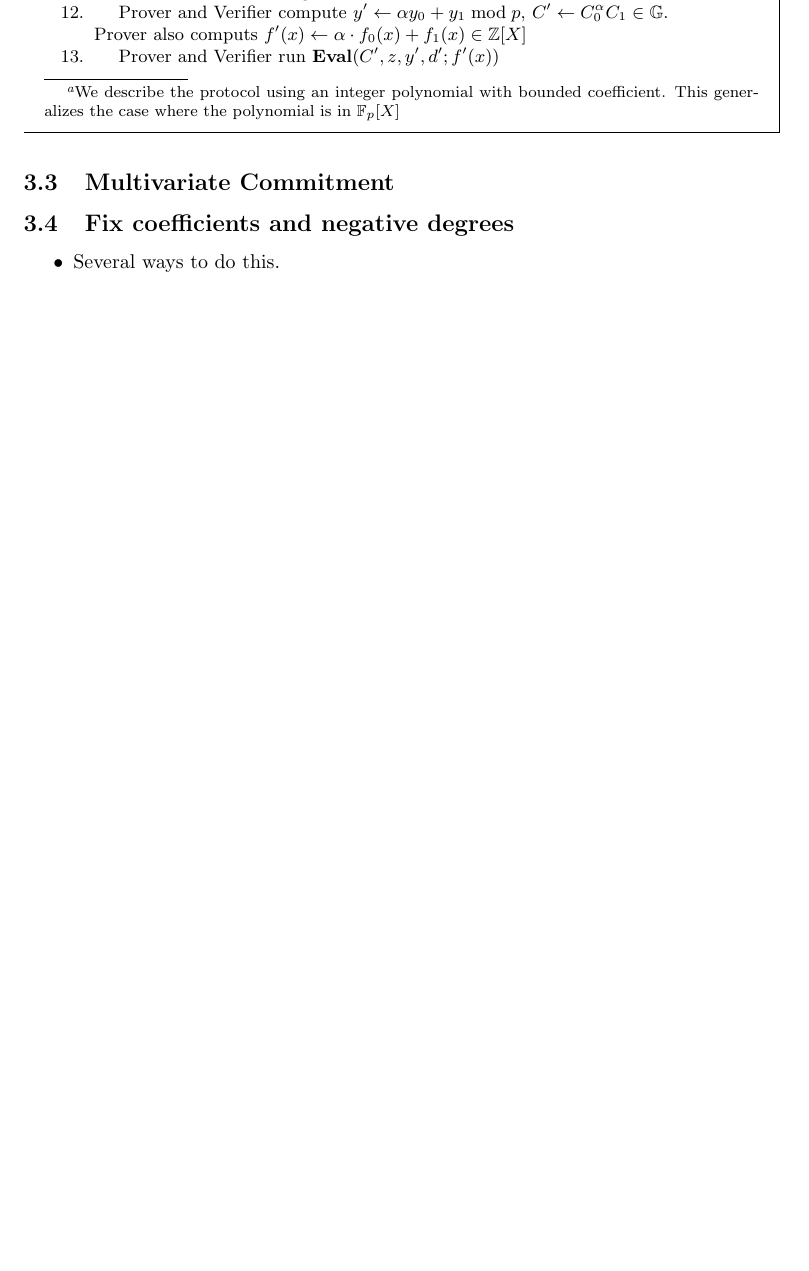
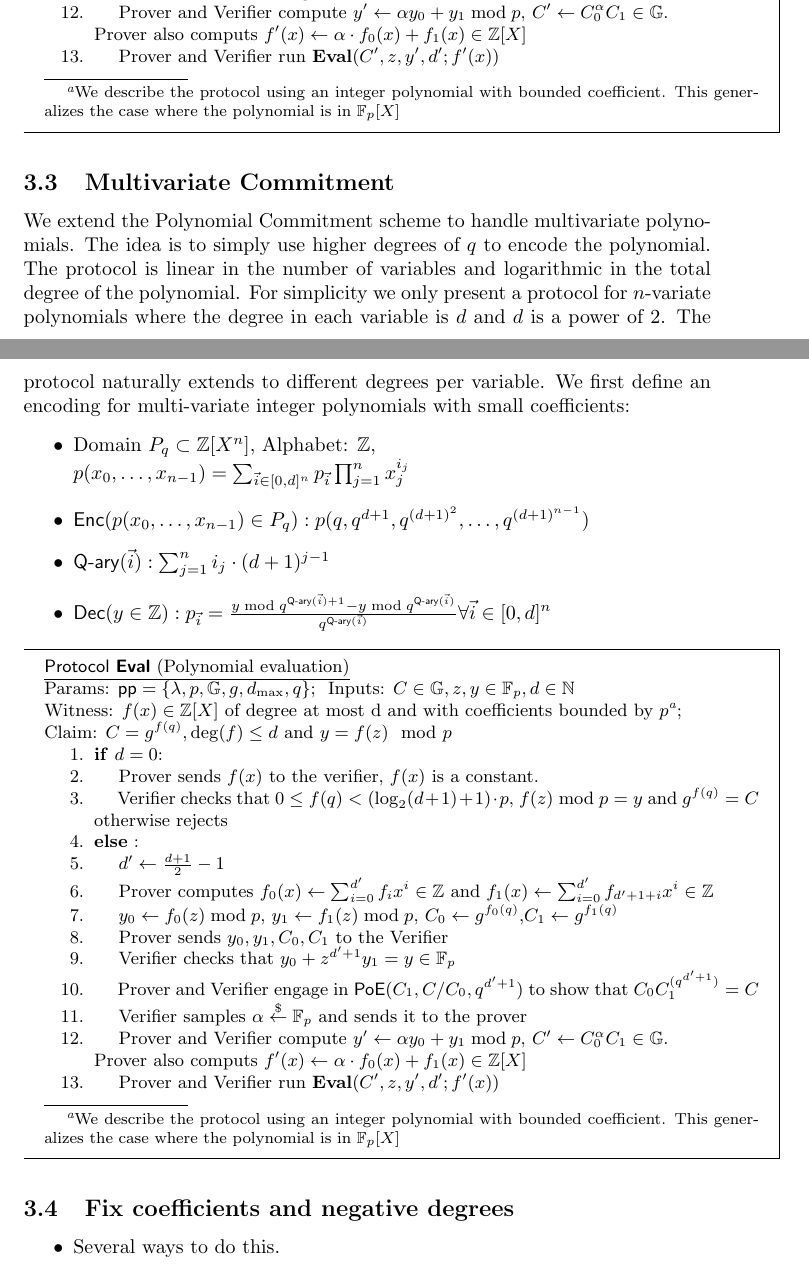
Before and after one commit to bbuenz/darker, a LaTeX document (polycommit.tex, which reads notations.sty): part of page 7 of 13 before the commit and two parts of pages 7 and 8 of 14 after it, the two joined at a grey line, cut so that both start at the same text, the shorter picture padded with empty space. Compiled offline with pdfLaTeX.

Commit message:
multivariate

```diff
--- a/notations.sty
+++ b/notations.sty
@@ -5,3 +5,7 @@
 \newcommand{\commit}{\ensuremath{\textbf{{Commit}}}}
 \newcommand{\open}{\ensuremath{\textbf{{Open}}}}
 \newcommand{\eval}{\ensuremath{\textbf{{Eval}}}}
+\newcommand{\deq}{\mathrel{\mathop:}=}
+
+\newcommand{\primes}{\textsf{Primes}(\lambda)}
+\newcommand{\defn}[1]{\textbf{#1}}
--- a/polycommit.tex
+++ b/polycommit.tex
@@ -1,5 +1,5 @@
 \documentclass{article}
-\usepackage[operators,lambda,keys,sets,primitives,adversary,asymptotics]{cryptocode}
+\usepackage[operators,lambda,keys,sets,primitives,adversary,asymptotics,advantage]{cryptocode}
 \usepackage{notations}
 \usepackage{mdframed}
 \usepackage{enumitem}
@@ -316,6 +336,41 @@ Claim: $C=g^{f(q)},\deg(f)\leq d$ and $y=f(z) \mod p$
 \end{minipage}
 \end{small}
 \subsection{Multivariate Commitment}
+  We extend the Polynomial Commitment scheme to handle multivariate polynomials. The idea is to simply use higher degrees of $q$ to encode the polynomial. The protocol is linear in the number of variables and logarithmic in the total degree of the polynomial. For simplicity we only present a protocol for $n$-variate polynomials where the degree in each variable is $d$ and $d$ is a power of $2$. The protocol naturally extends to different degrees per variable.
+We first define an encoding for multi-variate integer polynomials with small coefficients:
+ \begin{itemize}
+	\item Domain $P_q \subset \ZZ[X^n]$, Alphabet: $\ZZ$, \\$p(x_0,\dots,x_{n-1})=\sum_{\vec{i} \in [0,d]^n} p_{\vec{i}} \prod_{j=1}^{n} x_j^{i_j}$
+	\item $\enc(p(x_0,\dots,x_{n-1}) \in P_q): p(q,q^{d+1},q^{(d+1)^2},\dots,q^{(d+1)^{n-1}})$
+	\item $\textsf{Q-ary}(\vec{i}):\sum_{j=1}^{n} i_j\cdot (d+1)^{j-1}$
+	\item $\dec(y \in \ZZ): p_{\vec{i}}=\frac{y \bmod q^{\textsf{Q-ary}(\vec{i})+1}-y \bmod q^{\textsf{Q-ary}(\vec{i})}}{q^{\textsf{Q-ary}(\vec{i})}} \forall \vec{i} \in [0,d]^n$
+\end{itemize}
+\begin{small}
+ \begin{minipage}{1.1\textwidth}
+\begin{mdframed}[userdefinedwidth=1\textwidth]  \label{prot:Opening}
+	\noindent \underline{\textsf{Protocol \eval} (Polynomial evaluation)}\\
+\noindent Params: $\crs=\{\secpar,p,\GG,g,d_{\max},q\}$;\ \
+Inputs: $C\in \GG,z,y\in \FF_p,d \in \NN $\\
+Witness: $f(x) \in \ZZ[X]$ of degree at most d and with coefficients bounded by $p$\footnote{We describe the protocol using an integer polynomial with bounded coefficient. This generalizes the case where the polynomial is in $\FF_p[X]$};\\
+Claim: $C=g^{f(q)},\deg(f)\leq d$ and $y=f(z) \mod p$
+
+\begin{enumerate}[nolistsep]
+\item \pcif $d=0$:
+\item \pcind[1] Prover sends $f(x)$ to the verifier, $f(x)$ is a constant.
+\item \pcind[1] Verifier checks that $0\leq f(q)< (\log_2(d+1)+1)\cdot p$,  $f(z) \bmod p=y$ and $g^{f(q)}=C$ otherwise rejects
+\item \pcelse:
+\item \pcind[1] $d'\gets \frac{d+1}{2}-1$
+\item \pcind[1] Prover computes $f_0(x)\gets\sum_{i=0}^{d'} f_i x^i\in \ZZ$ and $f_1(x)\gets\sum_{i=0}^{d'} f_{d'+1+i} x^{i}\in \ZZ$
+\item \pcind[1] $y_0\gets f_0(z) \bmod p$, $y_1\gets f_1(z)\bmod p$, $C_0\gets g^{f_0(q)}$,$C_1\gets g^{f_1(q)}$
+\item \pcind[1] Prover sends $y_0,y_1,C_0,C_1$ to the Verifier
+\item \pcind[1] Verifier checks that $y_0+z^{d'+1} y_1=y\in \FF_p$
+\item \pcind[1] Prover and Verifier engage in $\textsf{PoE}(C_1,C/C_0,q^{d'+1})$ to show that $C_0C_1^{(q^{d'+1})}=C$
+\item \pcind[1] Verifier samples $\alpha \sample \FF_p$ and sends it to the prover
+\item \pcind[1] Prover and Verifier compute $y'\gets\alpha y_0 +y_1 \bmod p$, $C'\gets C_0^{\alpha}C_1 \in \GG$. \\Prover also computs $f'(x)\gets\alpha  \cdot f_0(x)+f_1(x) \in \ZZ[X]$
+\item \pcind[1] Prover and Verifier run $\eval(C',z,y',d';f'(x))$
+\end{enumerate}
+\end{mdframed}
+\end{minipage}
+\end{small}
 
 \subsection{Fix coefficients and negative degrees}
 \begin{itemize}
```
Also changed, not shown: polycommit.tex (32 more changed lines).
